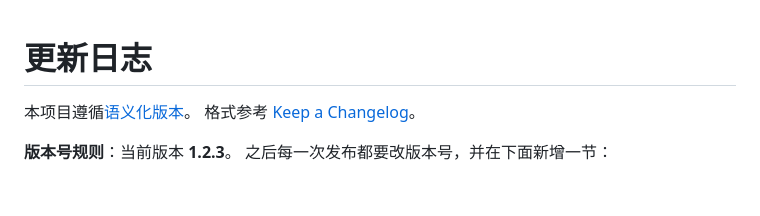
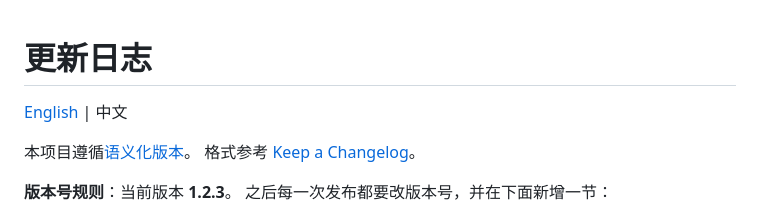
Before and after one commit to bits4747/BeatSync, a Markdown page: CHANGELOG.md, the part around the change. GitHub-like rendering; blank space fills up the shorter version.

```diff
--- a/CHANGELOG.md
+++ b/CHANGELOG.md
@@ -1,4 +1,6 @@
 # 更新日志
+
+[English](CHANGELOG.en.md) | 中文
 
 本项目遵循[语义化版本](https://semver.org/lang/zh-CN/)。
 格式参考 [Keep a Changelog](https://keepachangelog.com/zh-CN/1.1.0/)。
```
Also changed, not shown: CHANGELOG.en.md (added, +370 -0 lines).
